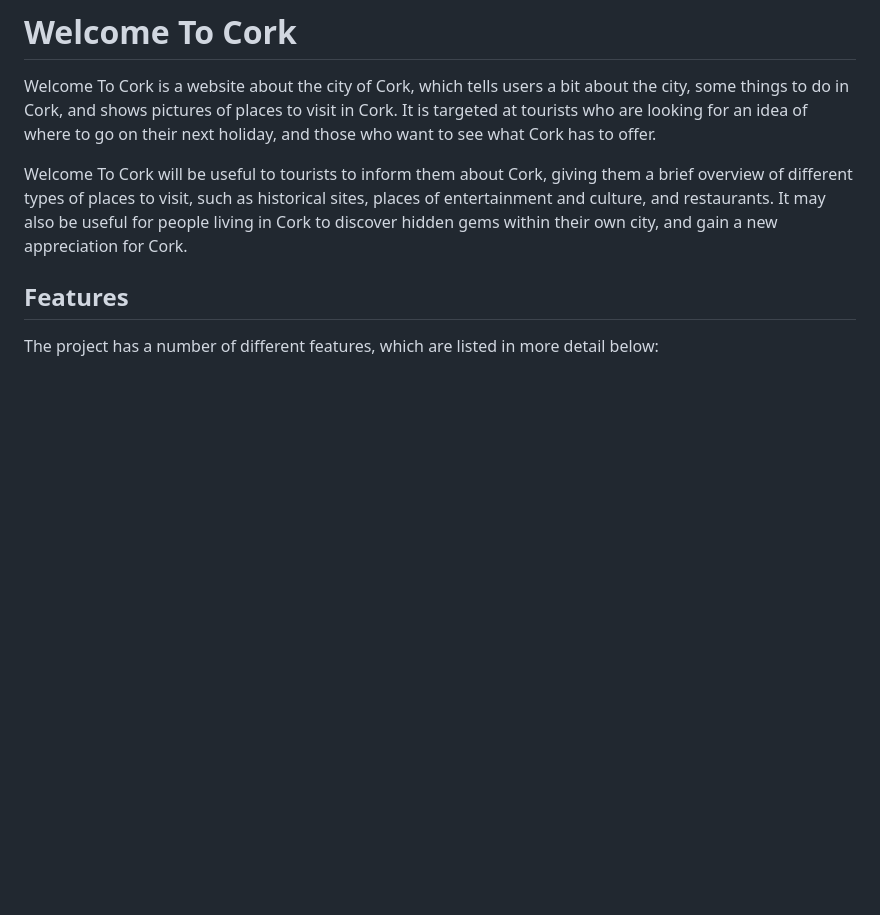
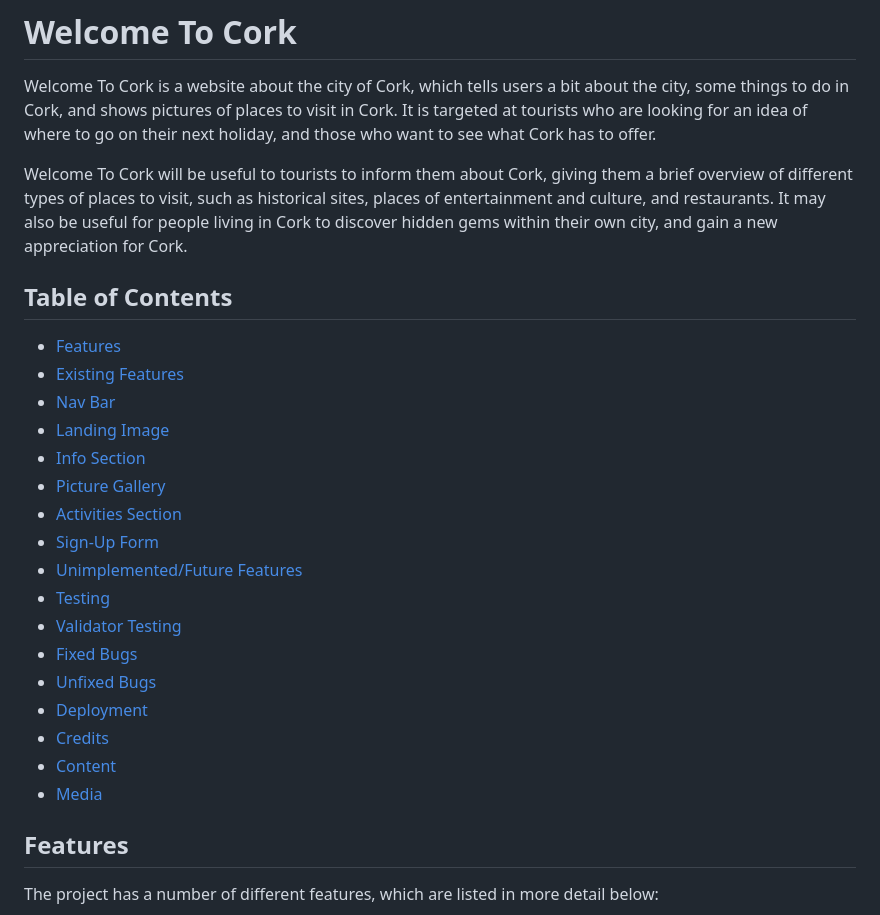
Before and after one commit to aaronodonoghue96/welcome-to-cork, a Markdown page: README.md, the part around the change. Rendered like a GitHub page; blank space fills up the shorter version.

Commit message:
Add table of contents to Readme

```diff
--- a/README.md
+++ b/README.md
@@ -3,6 +3,25 @@
 Welcome To Cork is a website about the city of Cork, which tells users a bit about the city, some things to do in Cork, and shows pictures of places to visit in Cork. It is targeted at tourists who are looking for an idea of where to go on their next holiday, and those who want to see what Cork has to offer.
 
 Welcome To Cork will be useful to tourists to inform them about Cork, giving them a brief overview of different types of places to visit, such as historical sites, places of entertainment and culture, and restaurants. It may also be useful for people living in Cork to discover hidden gems within their own city, and gain a new appreciation for Cork.
+
+## Table of Contents
+- [Features](#features)
+ - [Existing Features](#existing-features)
+  - [Nav Bar](#nav-bar)
+  - [Landing Image](#landing-image)
+  - [Info Section](#info-section)
+  - [Picture Gallery](#picture-gallery)
+  - [Activities Section](#activities-section)
+  - [Sign-Up Form](#sign-up-form)
+ - [Unimplemented/Future Features](#unimplemented/future-features)
+- [Testing](#testing)
+ - [Validator Testing](#validator-testing)
+ - [Fixed Bugs](#fixed-bugs)
+ - [Unfixed Bugs](#unfixed-bugs)
+- [Deployment](#deployment)
+- [Credits](#credits)
+ - [Content](#content)
+ - [Media](#media)
 
 ## Features
 
```
